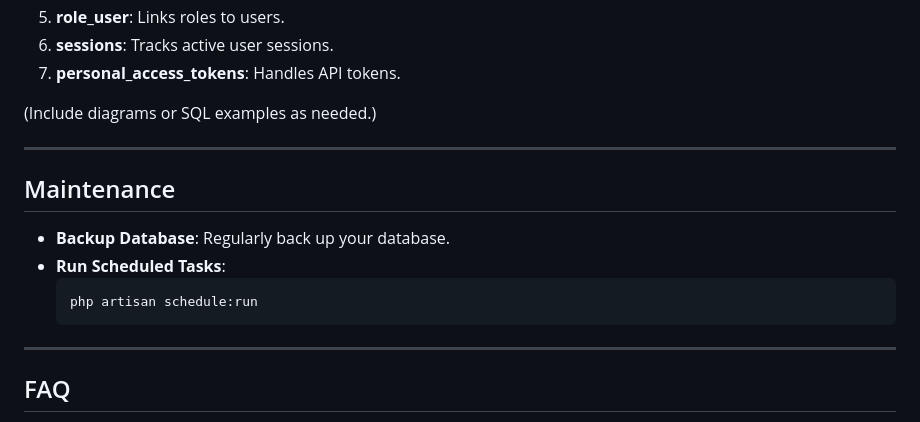
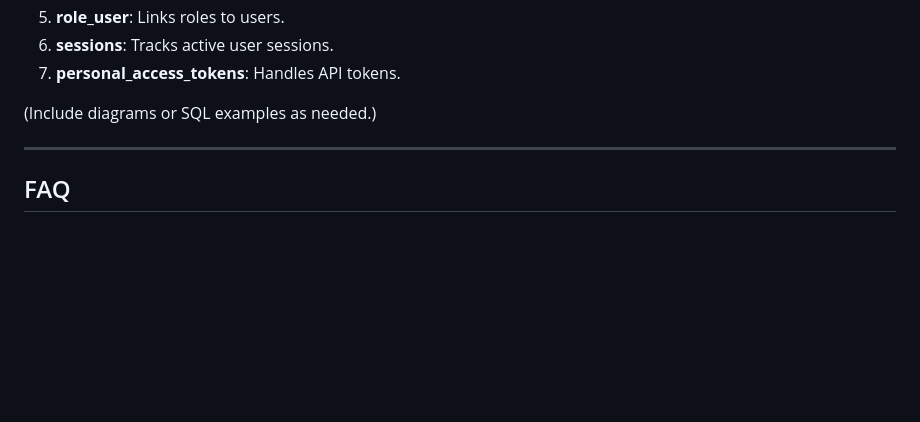
Before and after one commit to mehdikidai/short_backend, a Markdown page: README.md, the part around the change. GitHub-like rendering; blank space fills up the shorter version.

````diff
--- a/README.md
+++ b/README.md
@@ -140,15 +140,6 @@ Provide detailed documentation for each endpoint, including:
 
 ---
 
-## Maintenance
-- **Backup Database**: Regularly back up your database.
-- **Run Scheduled Tasks**:
-  ```bash
-  php artisan schedule:run
-  ```
-
----
-
 ## FAQ
 - **How can I edit a shortened link?**
   Navigate to the link management section and click "Edit".
````
